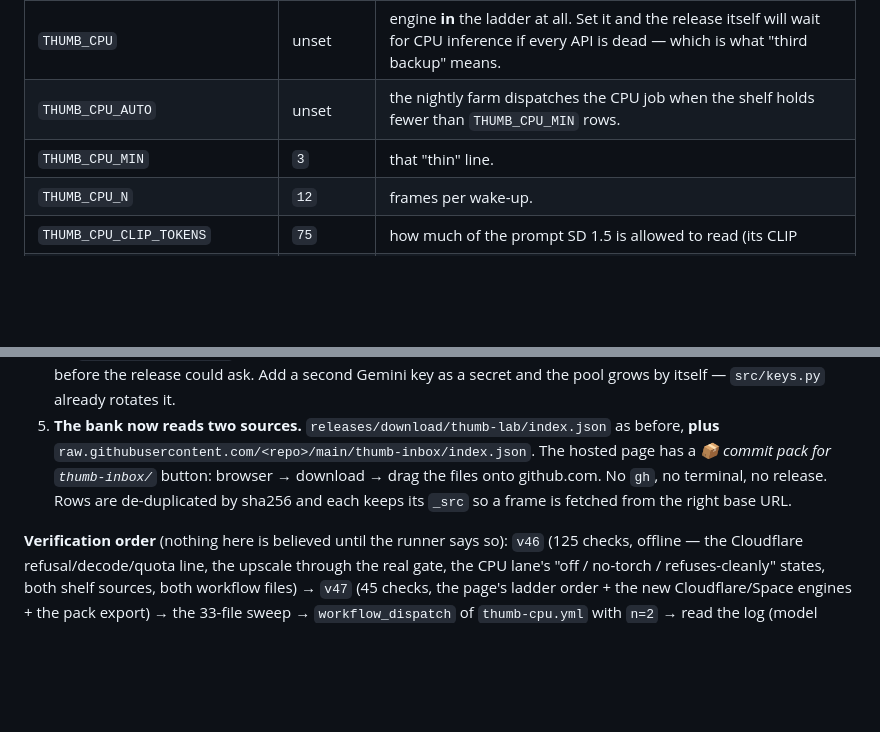
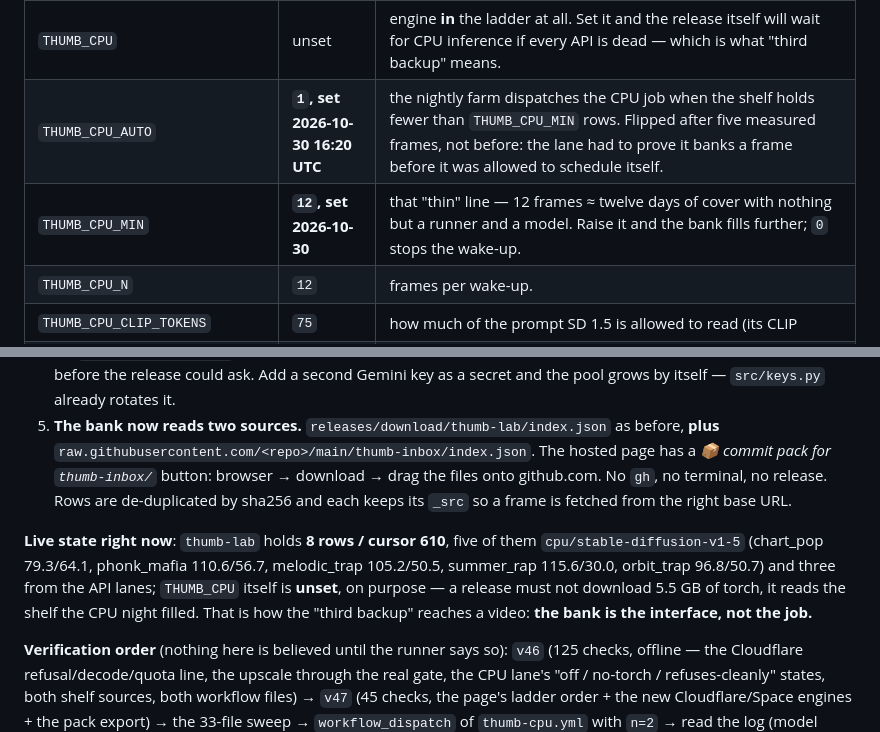
Before and after one commit to holymusic1020/yt__songs_a_cong_collections_of_Public_songs_i_liked, a Markdown page: docs/CONTROL-PANEL.md, 2 parts joined by grey strips. Drawn GitHub-style; blank space fills up the shorter version.

Commit message:
CONTROL-PANEL §22: the lane is now self-feeding — what is live, and what stays deliberately off
Flipped after the fifth measured night, not before it: `THUMB_CPU_AUTO=1` and `THUMB_CPU_MIN=12` exist as
repo Variables now (read back 16:20:46Z, total 18), so tonight's farm tops the shelf up to 12 frames on
its own — twelve days of thumbnails that needed no key, no quota and nothing that can expire.

`THUMB_CPU` itself stays unset on purpose and §22 says why: the third backup reaches a video through the
bank, not through the release job. A release that downloaded 5.5 GB of torch would be a release paying
for a model it only needs when every API is dead; the CPU night writes the same shelf the picker already
reads, so the release path never changes shape.

Live state recorded: 8 rows / cursor 610, five cpu/stable-diffusion-v1-5 (chart_pop 79.3/64.1,
phonk_mafia 110.6/56.7, melodic_trap 105.2/50.5, summer_rap 115.6/30.0, orbit_trap 96.8/50.7), three
from the API lanes. Frame times across four successful nights: 314/444/445/446/450 s. `unauthenticated`
count in the log: 0 (HF_TOKEN works). Pip cache key Linux-pip-thumb-cpu-v1: hit.

```diff
--- a/docs/CONTROL-PANEL.md
+++ b/docs/CONTROL-PANEL.md
@@ -460,8 +460,8 @@ nothing else. Both sides are **off until he says so**:
 | dial | default | meaning |
 |---|---|---|
 | `THUMB_CPU` | unset | engine **in** the ladder at all. Set it and the release itself will wait for CPU inference if every API is dead — which is what "third backup" means. |
-| `THUMB_CPU_AUTO` | unset | the nightly farm dispatches the CPU job when the shelf holds fewer than `THUMB_CPU_MIN` rows. |
-| `THUMB_CPU_MIN` | `3` | that "thin" line. |
+| `THUMB_CPU_AUTO` | **`1`, set 2026-10-30 16:20 UTC** | the nightly farm dispatches the CPU job when the shelf holds fewer than `THUMB_CPU_MIN` rows. Flipped after five measured frames, not before: the lane had to prove it banks a frame before it was allowed to schedule itself. |
+| `THUMB_CPU_MIN` | **`12`, set 2026-10-30** | that "thin" line — 12 frames ≈ twelve days of cover with nothing but a runner and a model. Raise it and the bank fills further; `0` stops the wake-up. |
 | `THUMB_CPU_N` | `12` | frames per wake-up. |
 | `THUMB_CPU_CLIP_TOKENS` | `75` | how much of the prompt SD 1.5 is allowed to read (its CLIP
 tower stops at 77; the farm writes ~131, so the tail is trimmed rather than silently dropped). |
@@ -524,6 +524,12 @@ the ✓.
    No `gh`, no terminal, no release. Rows are de-duplicated by sha256 and each keeps its `_src` so a
    frame is fetched from the right base URL.
 
+**Live state right now**: `thumb-lab` holds **8 rows / cursor 610**, five of them `cpu/stable-diffusion-v1-5`
+(chart_pop 79.3/64.1, phonk_mafia 110.6/56.7, melodic_trap 105.2/50.5, summer_rap 115.6/30.0,
+orbit_trap 96.8/50.7) and three from the API lanes; `THUMB_CPU` itself is **unset**, on purpose — a
+release must not download 5.5 GB of torch, it reads the shelf the CPU night filled. That is how the
+"third backup" reaches a video: **the bank is the interface, not the job.**
+
 **Verification order** (nothing here is believed until the runner says so): `v46` (125 checks, offline —
 the Cloudflare refusal/decode/quota line, the upscale through the real gate, the CPU lane's
 "off / no-torch / refuses-cleanly" states, both shelf sources, both workflow files) → `v47` (45 checks,
```
